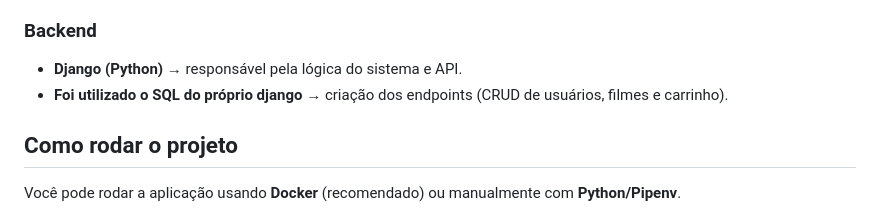
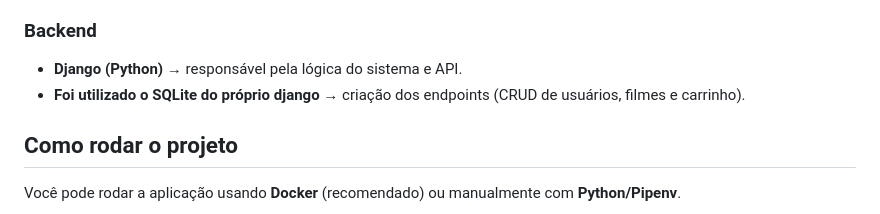
Before and after one commit to GeanPanchesk/Projeto_Engenharia, a Markdown page: README.md, the part around the change. Rendered like a GitHub page.

Commit message:
Correct SQLite mention in README

```diff
--- a/README.md
+++ b/README.md
@@ -17,7 +17,7 @@ O sistema permite que usuários possam:
 
 ### Backend
 - **Django (Python)** → responsável pela lógica do sistema e API.
-- **Foi utilizado o SQL do próprio django** → criação dos endpoints (CRUD de usuários, filmes e carrinho).
+- **Foi utilizado o SQLite do próprio django** → criação dos endpoints (CRUD de usuários, filmes e carrinho).
 
 ## Como rodar o projeto
 
```
